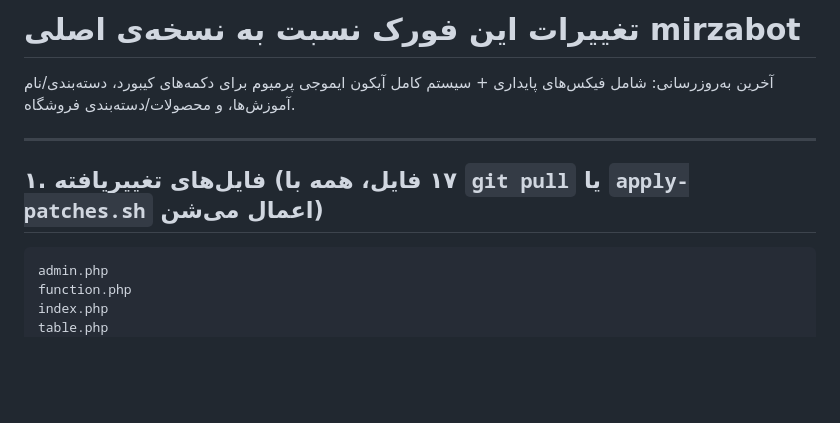
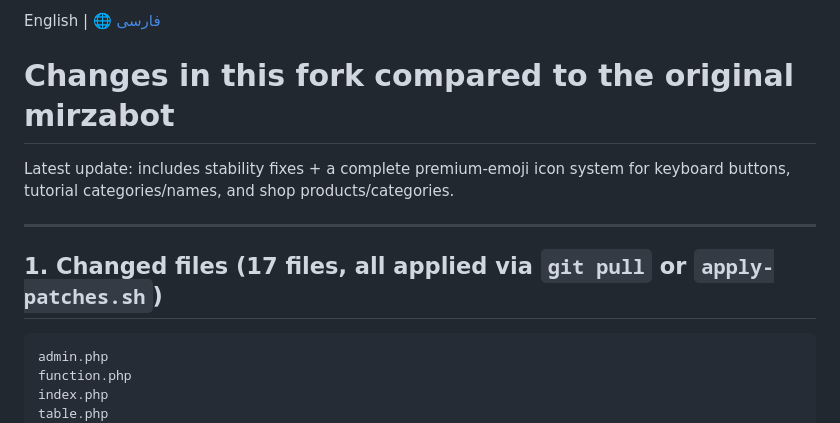
Before and after one commit to TechElik/Mirzabot-Patches, a Markdown page: DEPLOY_NOTES.md, the part around one of its changes. Rendered like a GitHub page; blank space fills up the shorter version.

Commit message:
Change Deploy Notes

````diff
--- a/DEPLOY_NOTES.md
+++ b/DEPLOY_NOTES.md
@@ -1,10 +1,12 @@
-# تغییرات این فورک نسبت به نسخه‌ی اصلی mirzabot
+English | 🌐 [فارسی](./DEPLOY_NOTES.fa.md)
 
-آخرین به‌روزرسانی: شامل فیکس‌های پایداری + سیستم کامل آیکون ایموجی پرمیوم برای دکمه‌های کیبورد، دسته‌بندی/نام آموزش‌ها، و محصولات/دسته‌بندی فروشگاه.
+# Changes in this fork compared to the original mirzabot
+
+Latest update: includes stability fixes + a complete premium-emoji icon system for keyboard buttons, tutorial categories/names, and shop products/categories.
 
 ---
 
-## ۱. فایل‌های تغییریافته (۱۷ فایل، همه با `git pull` یا `apply-patches.sh` اعمال می‌شن)
+## 1. Changed files (17 files, all applied via `git pull` or `apply-patches.sh`)
 
 ```
 admin.php
````
Also changed, not shown: other parts of DEPLOY_NOTES.md (+65 -65 lines), DEPLOY_NOTES (1).md (deleted, +0 -149 lines).
